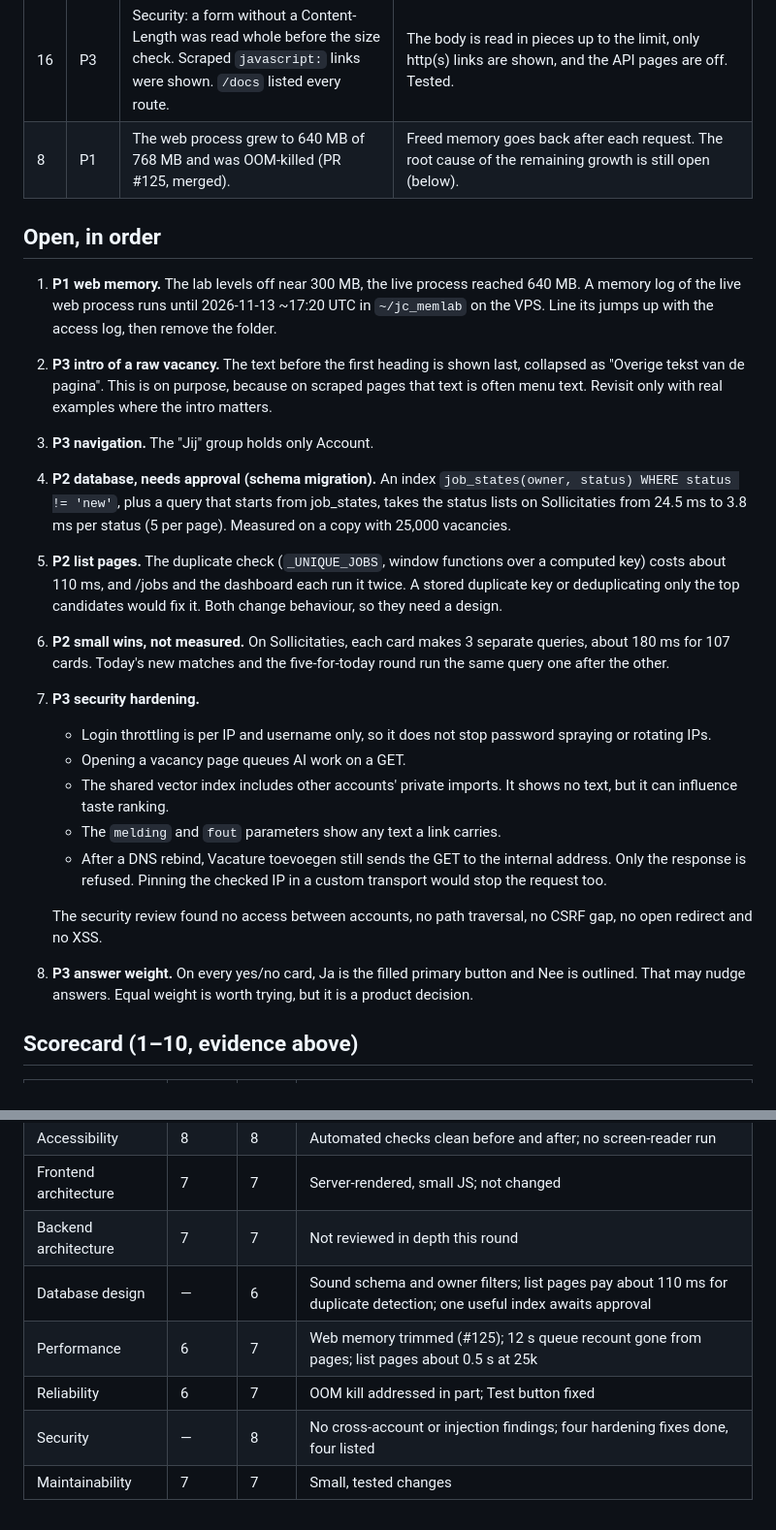
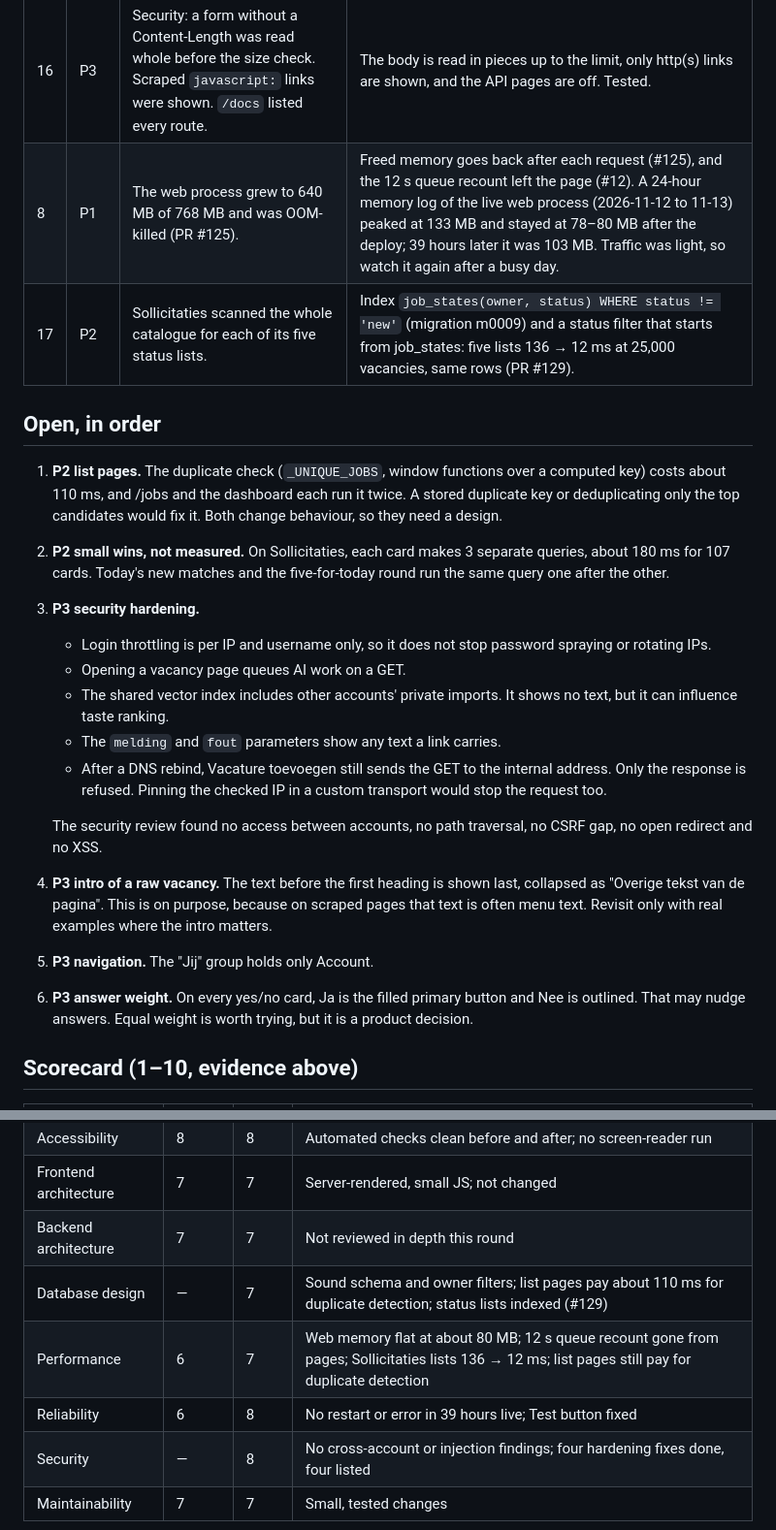
Before and after one commit to mblaauw/jobcraft, a Markdown page: docs/product-audit.md, 2 parts joined by grey strips. Shown at 97% size. Drawn GitHub-style.

Commit message:
Audit doc: web memory resolved, status index done
The 24-hour memory log of the live web process peaked at 133 MB and stayed
near 80 MB after the deploy, so the item moves to Done with a note to watch
it after a busy day. The status index from PR #129 moves to Done too, and
the open list is renumbered.

Co-Authored-By: Claude Opus 5.5 <noreply@anthropic.com>

```diff
--- a/docs/product-audit.md
+++ b/docs/product-audit.md
@@ -50,29 +50,19 @@ use the screens.
 | 14 | P2 | Security: a hosted site without `APP_PASSWORD` created the legacy account with the known password `dev-local`. | Behind HTTPS it gets a random password in the bootstrap file. Tested. |
 | 15 | P2 | Security: Vacature toevoegen checked the resolved address, then let httpx resolve it again (DNS rebinding to 127.0.0.1). | It checks the address the connection actually reached, and ignores proxy settings from the environment. Tested. |
 | 16 | P3 | Security: a form without a Content-Length was read whole before the size check. Scraped `javascript:` links were shown. `/docs` listed every route. | The body is read in pieces up to the limit, only http(s) links are shown, and the API pages are off. Tested. |
-| 8 | P1 | The web process grew to 640 MB of 768 MB and was OOM-killed (PR #125, merged). | Freed memory goes back after each request. The root cause of the remaining growth is still open (below). |
+| 8 | P1 | The web process grew to 640 MB of 768 MB and was OOM-killed (PR #125). | Freed memory goes back after each request (#125), and the 12 s queue recount left the page (#12). A 24-hour memory log of the live web process (2026-11-12 to 11-13) peaked at 133 MB and stayed at 78–80 MB after the deploy; 39 hours later it was 103 MB. Traffic was light, so watch it again after a busy day. |
+| 17 | P2 | Sollicitaties scanned the whole catalogue for each of its five status lists. | Index `job_states(owner, status) WHERE status != 'new'` (migration m0009) and a status filter that starts from job_states: five lists 136 → 12 ms at 25,000 vacancies, same rows (PR #129). |
 
 ## Open, in order
 
-1. **P1 web memory.** The lab levels off near 300 MB, the live process reached 640 MB.
-   A memory log of the live web process runs until 2026-11-13 ~17:20 UTC in
-   `~/jc_memlab` on the VPS. Line its jumps up with the access log, then remove the folder.
-2. **P3 intro of a raw vacancy.** The text before the first heading is shown last, collapsed
-   as "Overige tekst van de pagina". This is on purpose, because on scraped pages that text
-   is often menu text. Revisit only with real examples where the intro matters.
-3. **P3 navigation.** The "Jij" group holds only Account.
-4. **P2 database, needs approval (schema migration).** An index
-   `job_states(owner, status) WHERE status != 'new'`, plus a query that starts from
-   job_states, takes the status lists on Sollicitaties from 24.5 ms to 3.8 ms per status
-   (5 per page). Measured on a copy with 25,000 vacancies.
-5. **P2 list pages.** The duplicate check (`_UNIQUE_JOBS`, window functions over a computed
+1. **P2 list pages.** The duplicate check (`_UNIQUE_JOBS`, window functions over a computed
    key) costs about 110 ms, and /jobs and the dashboard each run it twice. A stored
    duplicate key or deduplicating only the top candidates would fix it. Both change
    behaviour, so they need a design.
-6. **P2 small wins, not measured.** On Sollicitaties, each card makes 3 separate queries,
+2. **P2 small wins, not measured.** On Sollicitaties, each card makes 3 separate queries,
    about 180 ms for 107 cards. Today's new matches and the five-for-today round run the
    same query one after the other.
-7. **P3 security hardening.**
+3. **P3 security hardening.**
    - Login throttling is per IP and username only, so it does not stop password
      spraying or rotating IPs.
    - Opening a vacancy page queues AI work on a GET.
@@ -83,7 +73,11 @@ use the screens.
 
    The security review found no access between accounts, no path traversal, no CSRF
    gap, no open redirect and no XSS.
-5. **P3 answer weight.** On every yes/no card, Ja is the filled primary button and Nee
+4. **P3 intro of a raw vacancy.** The text before the first heading is shown last, collapsed
+   as "Overige tekst van de pagina". This is on purpose, because on scraped pages that text
+   is often menu text. Revisit only with real examples where the intro matters.
+5. **P3 navigation.** The "Jij" group holds only Account.
+6. **P3 answer weight.** On every yes/no card, Ja is the filled primary button and Nee
    is outlined. That may nudge answers. Equal weight is worth trying, but it is a
    product decision.
 
@@ -99,8 +93,8 @@ use the screens.
 | Accessibility | 8 | 8 | Automated checks clean before and after; no screen-reader run |
 | Frontend architecture | 7 | 7 | Server-rendered, small JS; not changed |
 | Backend architecture | 7 | 7 | Not reviewed in depth this round |
-| Database design | — | 6 | Sound schema and owner filters; list pages pay about 110 ms for duplicate detection; one useful index awaits approval |
-| Performance | 6 | 7 | Web memory trimmed (#125); 12 s queue recount gone from pages; list pages about 0.5 s at 25k |
-| Reliability | 6 | 7 | OOM kill addressed in part; Test button fixed |
+| Database design | — | 7 | Sound schema and owner filters; list pages pay about 110 ms for duplicate detection; status lists indexed (#129) |
+| Performance | 6 | 7 | Web memory flat at about 80 MB; 12 s queue recount gone from pages; Sollicitaties lists 136 → 12 ms; list pages still pay for duplicate detection |
+| Reliability | 6 | 8 | No restart or error in 39 hours live; Test button fixed |
 | Security | — | 8 | No cross-account or injection findings; four hardening fixes done, four listed |
 | Maintainability | 7 | 7 | Small, tested changes |
```
